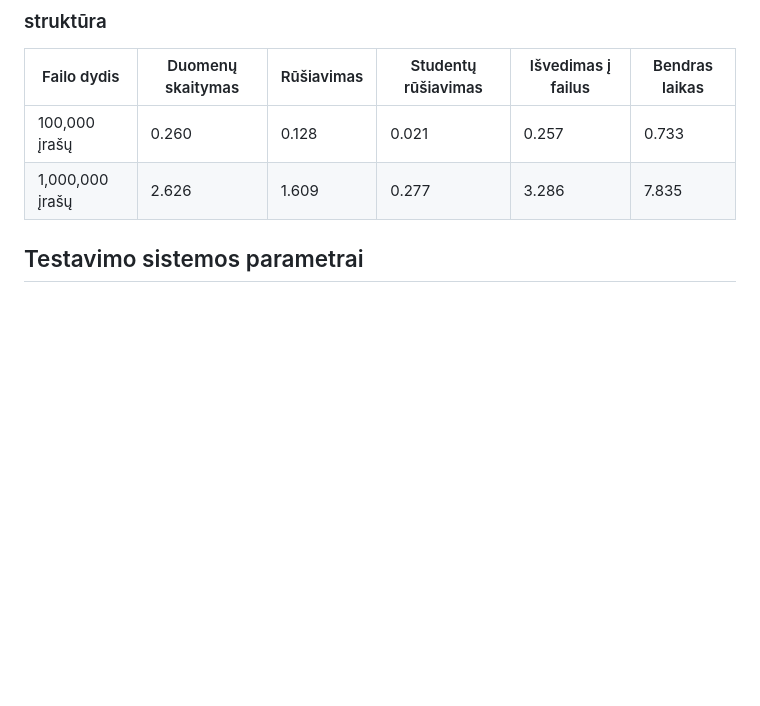
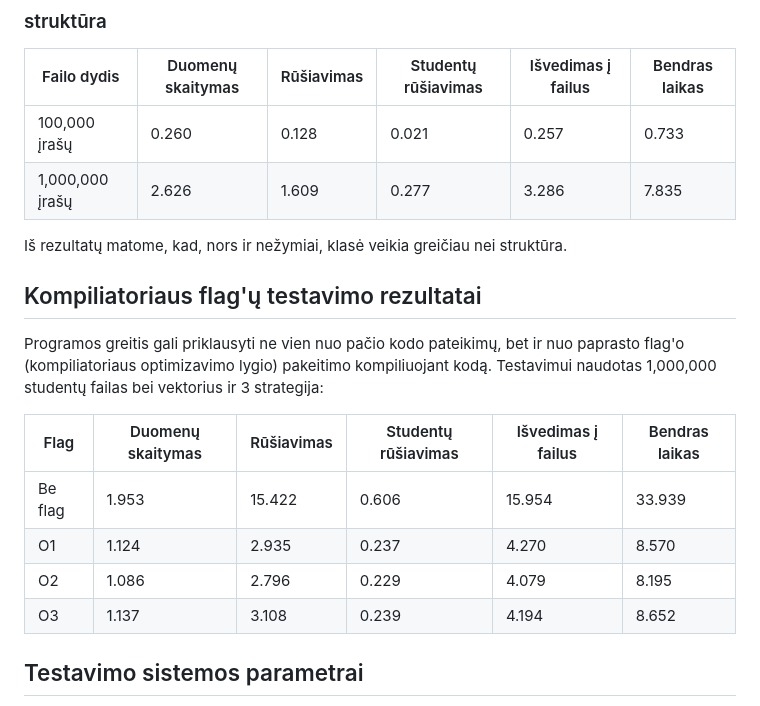
Before and after one commit to Eagle780/Objektinis2, a Markdown page: README.md, the part around the change. Drawn GitHub-style; blank space fills up the shorter version.

Commit message:
pridetas readme flagu  testavimas

```diff
--- a/README.md
+++ b/README.md
@@ -153,6 +153,19 @@ Išbandžius visas strategijas su visais konteineriais, galime pastebėti įdom
 | 100,000 įrašų   | 0.260             | 0.128      | 0.021               | 0.257              | 0.733          |
 | 1,000,000 įrašų | 2.626             | 1.609      | 0.277               | 3.286              | 7.835          |
 
+Iš rezultatų matome, kad, nors ir nežymiai, klasė veikia greičiau nei struktūra.
+
+## Kompiliatoriaus flag'ų testavimo rezultatai
+
+Programos greitis gali priklausyti ne vien nuo pačio kodo pateikimų, bet ir nuo paprasto flag'o (kompiliatoriaus optimizavimo lygio) pakeitimo kompiliuojant kodą. Testavimui naudotas 1,000,000 studentų failas bei vektorius ir 3 strategija:
+
+| Flag    | Duomenų skaitymas | Rūšiavimas | Studentų rūšiavimas | Išvedimas į failus | Bendras laikas |
+| ------- | ----------------- | ---------- | ------------------- | ------------------ | -------------- |
+| Be flag | 1.953             | 15.422     | 0.606               | 15.954             | 33.939         |
+| O1      | 1.124             | 2.935      | 0.237               | 4.270              | 8.570          |
+| O2      | 1.086             | 2.796      | 0.229               | 4.079              | 8.195          |
+| O3      | 1.137             | 3.108      | 0.239               | 4.194              | 8.652          |
+
 ## Testavimo sistemos parametrai
 
 - CPU - AMD Ryzen 5 5600H, 3.30GHz
```
